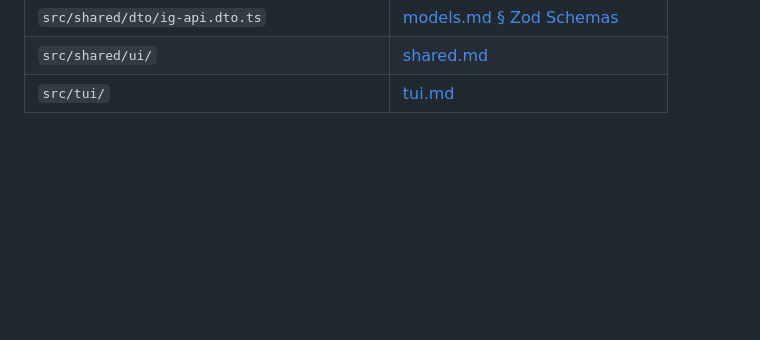
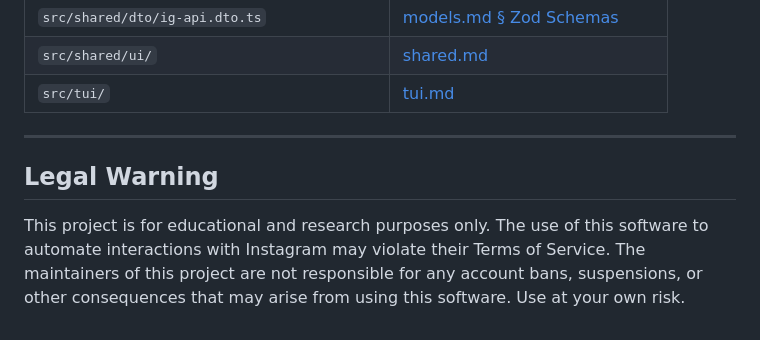
Before and after one commit to hopfian/igm, a Markdown page: docs/README.md, the part around the change. Drawn GitHub-style; blank space fills up the shorter version.

Commit message:
docs: add legal warning to README

```diff
--- a/docs/README.md
+++ b/docs/README.md
@@ -129,3 +129,9 @@ This index maps every source file to its documentation section for rapid navigat
 | `src/shared/dto/ig-api.dto.ts` | [models.md § Zod Schemas](models.md#zod-runtime-validation-schemas) |
 | `src/shared/ui/` | [shared.md](shared.md) |
 | `src/tui/` | [tui.md](tui.md) |
+
+---
+
+## Legal Warning
+
+This project is for educational and research purposes only. The use of this software to automate interactions with Instagram may violate their Terms of Service. The maintainers of this project are not responsible for any account bans, suspensions, or other consequences that may arise from using this software. Use at your own risk.
```
